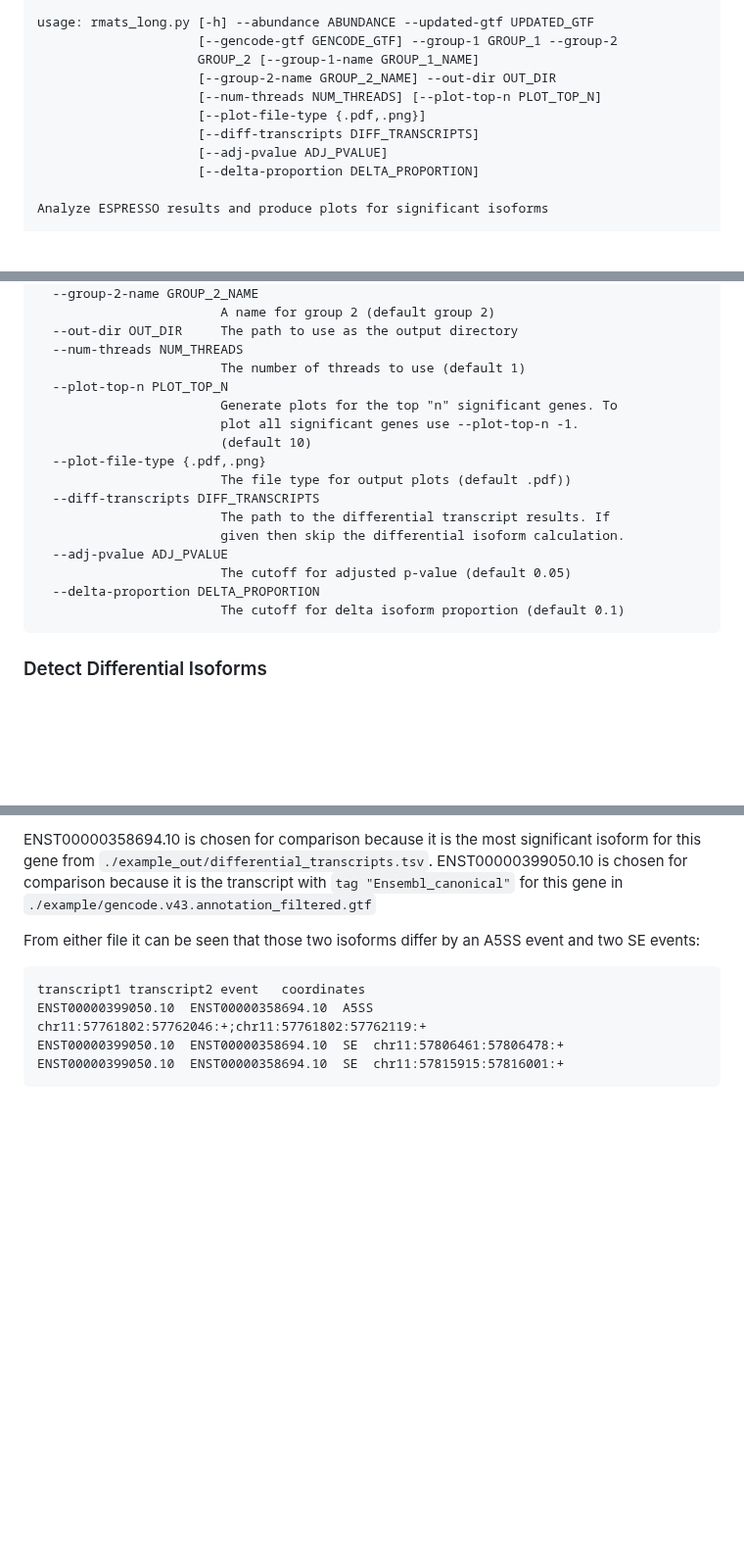
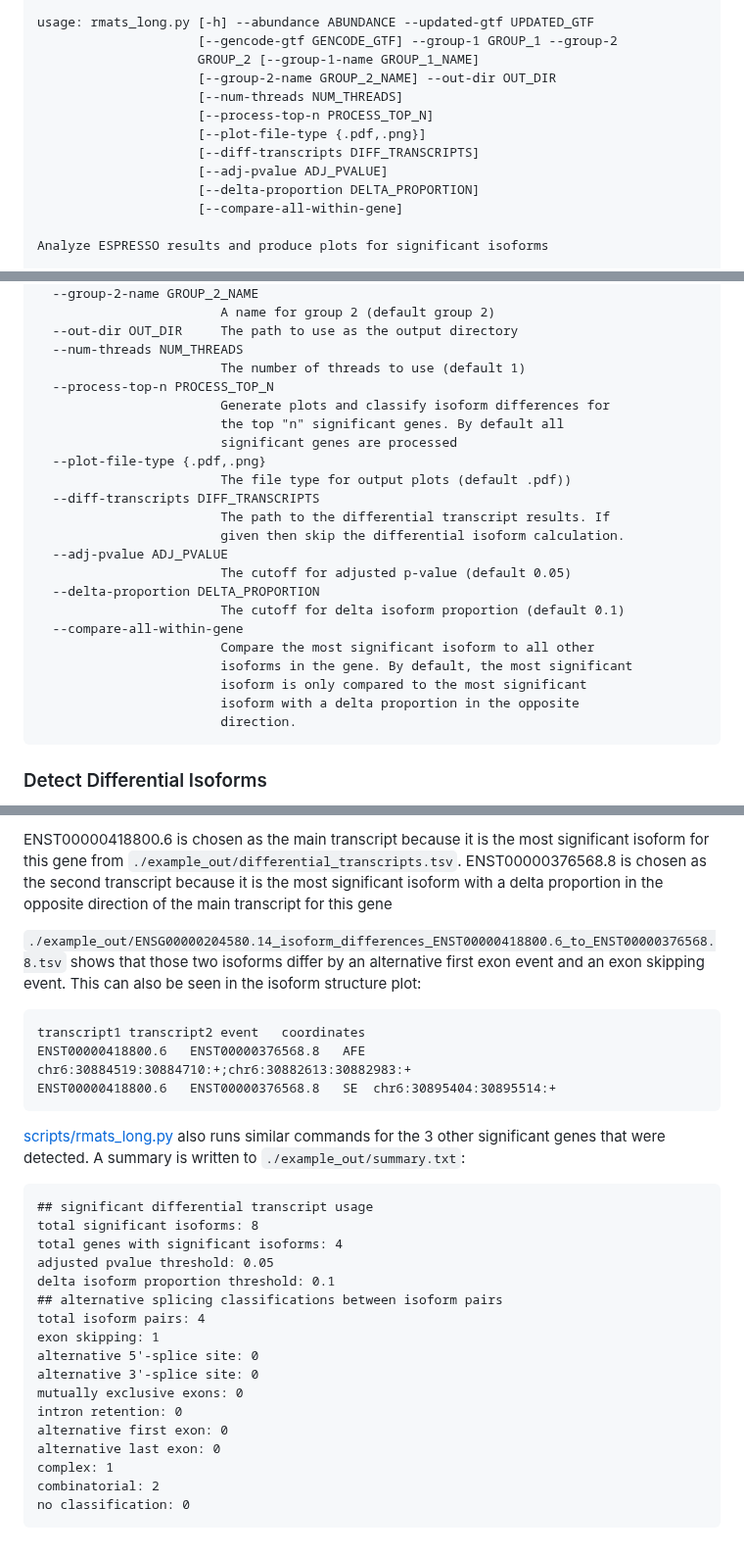
Before and after one commit to Xinglab/rMATS-long, a Markdown page: README.md, 3 parts joined by grey strips. Shown at 98% size. GitHub-like rendering; blank space fills up the shorter version.

````diff
--- a/README.md
+++ b/README.md
@@ -46,11 +46,13 @@ usage: rmats_long.py [-h] --abundance ABUNDANCE --updated-gtf UPDATED_GTF
                      [--gencode-gtf GENCODE_GTF] --group-1 GROUP_1 --group-2
                      GROUP_2 [--group-1-name GROUP_1_NAME]
                      [--group-2-name GROUP_2_NAME] --out-dir OUT_DIR
-                     [--num-threads NUM_THREADS] [--plot-top-n PLOT_TOP_N]
+                     [--num-threads NUM_THREADS]
+                     [--process-top-n PROCESS_TOP_N]
                      [--plot-file-type {.pdf,.png}]
                      [--diff-transcripts DIFF_TRANSCRIPTS]
                      [--adj-pvalue ADJ_PVALUE]
                      [--delta-proportion DELTA_PROPORTION]
+                     [--compare-all-within-gene]
 
 Analyze ESPRESSO results and produce plots for significant isoforms
 
@@ -77,10 +79,10 @@ options:
   --out-dir OUT_DIR     The path to use as the output directory
   --num-threads NUM_THREADS
                         The number of threads to use (default 1)
-  --plot-top-n PLOT_TOP_N
-                        Generate plots for the top "n" significant genes. To
-                        plot all significant genes use --plot-top-n -1.
-                        (default 10)
+  --process-top-n PROCESS_TOP_N
+                        Generate plots and classify isoform differences for
+                        the top "n" significant genes. By default all
+                        significant genes are processed
   --plot-file-type {.pdf,.png}
                         The file type for output plots (default .pdf))
   --diff-transcripts DIFF_TRANSCRIPTS
@@ -90,6 +92,12 @@ options:
                         The cutoff for adjusted p-value (default 0.05)
   --delta-proportion DELTA_PROPORTION
                         The cutoff for delta isoform proportion (default 0.1)
+  --compare-all-within-gene
+                        Compare the most significant isoform to all other
+                        isoforms in the gene. By default, the most significant
+                        isoform is only compared to the most significant
+                        isoform with a delta proportion in the opposite
+                        direction.
 ```
 
 ### Detect Differential Isoforms
@@ -381,11 +389,31 @@ python ./scripts/classify_isoform_differences.py --updated-gtf ./example/samples
 ```
 
-ENST00000358694.10 is chosen for comparison because it is the most significant isoform for this gene from `./example_out/differential_transcripts.tsv`. ENST00000399050.10 is chosen for comparison because it is the transcript with `tag "Ensembl_canonical"` for this gene in `./example/gencode.v43.annotation_filtered.gtf`
+ENST00000418800.6 is chosen as the main transcript because it is the most significant isoform for this gene from `./example_out/differential_transcripts.tsv`. ENST00000376568.8 is chosen as the second transcript because it is the most significant isoform with a delta proportion in the opposite direction of the main transcript for this gene
 
-From either file it can be seen that those two isoforms differ by an A5SS event and two SE events:
+`./example_out/ENSG00000204580.14_isoform_differences_ENST00000418800.6_to_ENST00000376568.8.tsv` shows that those two isoforms differ by an alternative first exon event and an exon skipping event. This can also be seen in the isoform structure plot:
 ```
 transcript1	transcript2	event	coordinates
-ENST00000399050.10	ENST00000358694.10	A5SS	chr11:57761802:57762046:+;chr11:57761802:57762119:+
-ENST00000399050.10	ENST00000358694.10	SE	chr11:57806461:57806478:+
-ENST00000399050.10	ENST00000358694.10	SE	chr11:57815915:57816001:+
+ENST00000418800.6	ENST00000376568.8	AFE	chr6:30884519:30884710:+;chr6:30882613:30882983:+
+ENST00000418800.6	ENST00000376568.8	SE	chr6:30895404:30895514:+
 ```
+
+[scripts/rmats_long.py](scripts/rmats_long.py) also runs similar commands for the 3 other significant genes that were detected. A summary is written to `./example_out/summary.txt`:
+```
+## significant differential transcript usage
+total significant isoforms: 8
+total genes with significant isoforms: 4
+adjusted pvalue threshold: 0.05
+delta isoform proportion threshold: 0.1
+## alternative splicing classifications between isoform pairs
+total isoform pairs: 4
+exon skipping: 1
+alternative 5'-splice site: 0
+alternative 3'-splice site: 0
+mutually exclusive exons: 0
+intron retention: 0
+alternative first exon: 0
+alternative last exon: 0
+complex: 1
+combinatorial: 2
+no classification: 0
+```
````
Also changed, not shown: other parts of README.md (+15 -15 lines), example_out/ENSG00000198561.16_abundance.png (deleted), example_out/ENSG00000198561.16_structure.png (deleted), example_out/ENSG00000204580.14_abundance.png (added), example_out/ENSG00000204580.14_structure.png (added), 5 other files.
